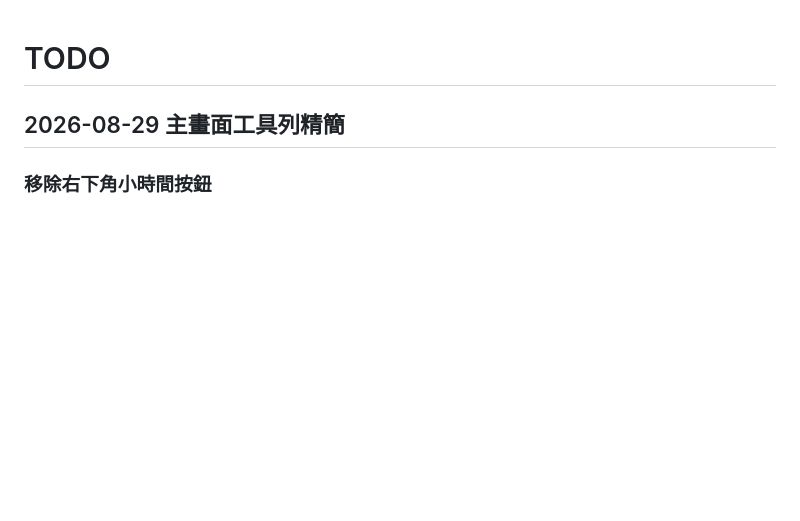
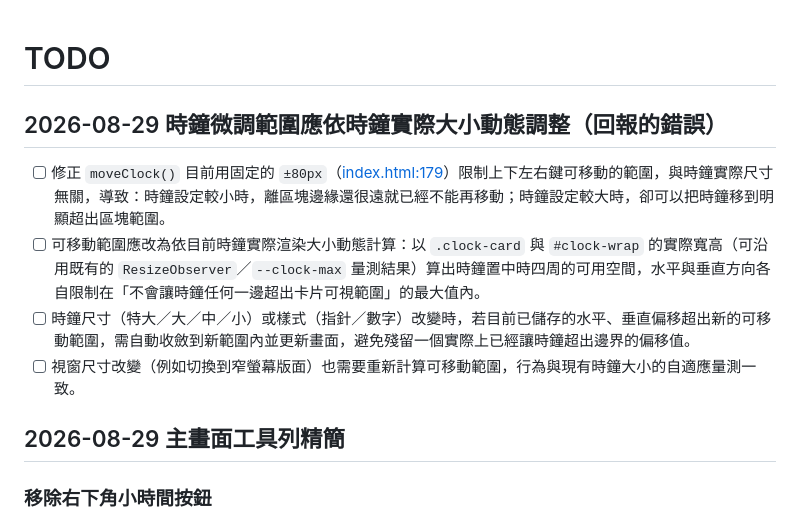
Before and after one commit to derliang/exam-helper-clock, a Markdown page: TODO.md, the part around the change. GitHub-like rendering; blank space fills up the shorter version.

Commit message:
記錄待辦：時鐘微調範圍應依實際大小動態調整
Co-Authored-By: Claude Sonnet 5 <noreply@anthropic.com>

```diff
--- a/TODO.md
+++ b/TODO.md
@@ -1,4 +1,11 @@
 # TODO
+
+## 2026-08-29 時鐘微調範圍應依時鐘實際大小動態調整（回報的錯誤）
+
+- [ ] 修正 `moveClock()` 目前用固定的 `±80px`（[index.html:179](index.html:179)）限制上下左右鍵可移動的範圍，與時鐘實際尺寸無關，導致：時鐘設定較小時，離區塊邊緣還很遠就已經不能再移動；時鐘設定較大時，卻可以把時鐘移到明顯超出區塊範圍。
+- [ ] 可移動範圍應改為依目前時鐘實際渲染大小動態計算：以 `.clock-card` 與 `#clock-wrap` 的實際寬高（可沿用既有的 `ResizeObserver`／`--clock-max` 量測結果）算出時鐘置中時四周的可用空間，水平與垂直方向各自限制在「不會讓時鐘任何一邊超出卡片可視範圍」的最大值內。
+- [ ] 時鐘尺寸（特大／大／中／小）或樣式（指針／數字）改變時，若目前已儲存的水平、垂直偏移超出新的可移動範圍，需自動收斂到新範圍內並更新畫面，避免殘留一個實際上已經讓時鐘超出邊界的偏移值。
+- [ ] 視窗尺寸改變（例如切換到窄螢幕版面）也需要重新計算可移動範圍，行為與現有時鐘大小的自適應量測一致。
 
 ## 2026-08-29 主畫面工具列精簡
 
```
